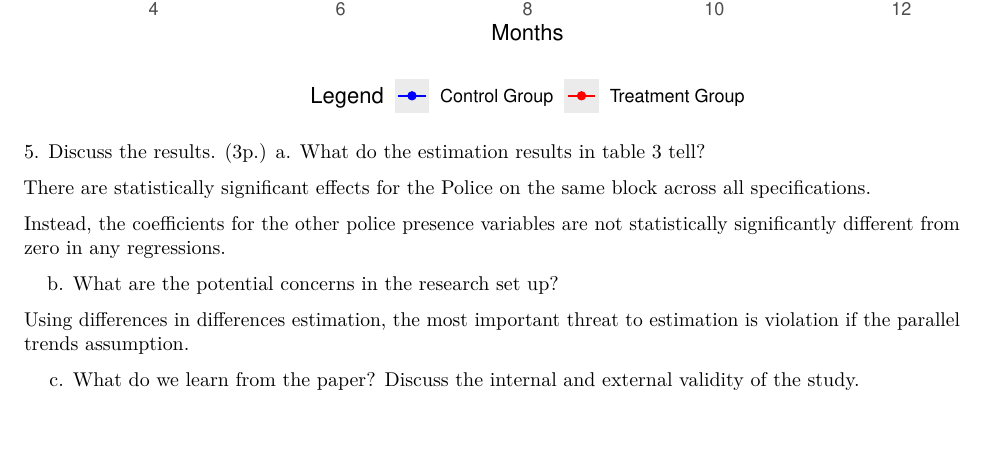
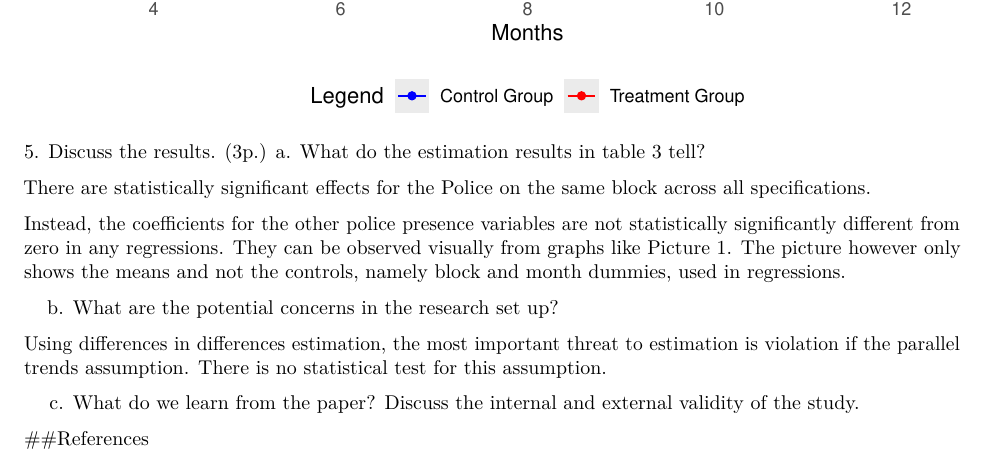
Before and after one commit to ossitahvonen/Public-Economics-Assignment, an R Markdown document (public_mkdown.Rmd): part of page 8 of 8, cut so that both start at the same text, the shorter picture padded with empty space. Rendered offline with R 4.5, knitr and Pandoc, then LaTeX, with nearby package versions; some code elsewhere in the file could not run offline.

Commit message:
Update public_mkdown.Rmd

```diff
--- a/public_mkdown.Rmd
+++ b/public_mkdown.Rmd
@@ -291,12 +294,15 @@ a. What do the estimation results in table 3 tell?
 
 There are statistically significant effects for the Police on the same block across all specifications.
 
-Instead, the coefficients for the other police presence variables are not statistically significantly different from zero in any regressions.
+Instead, the coefficients for the other police presence variables are not statistically significantly different from zero in any regressions. They can be observed visually from graphs like Picture 1. The picture however only shows the means and not the controls, namely block and month dummies, used in regressions.
 
 
 
 b. What are the potential concerns in the research set up?
 
-Using differences in differences estimation, the most important threat to estimation is violation if the parallel trends assumption.
+Using differences in differences estimation, the most important threat to estimation is violation if the parallel trends assumption. There is no statistical test for this assumption.
 
 c. What do we learn from the paper? Discuss the internal and external validity of the study.
+
+
+##References
```
Also changed, not shown: public_mkdown.Rmd (3 more changed lines).
